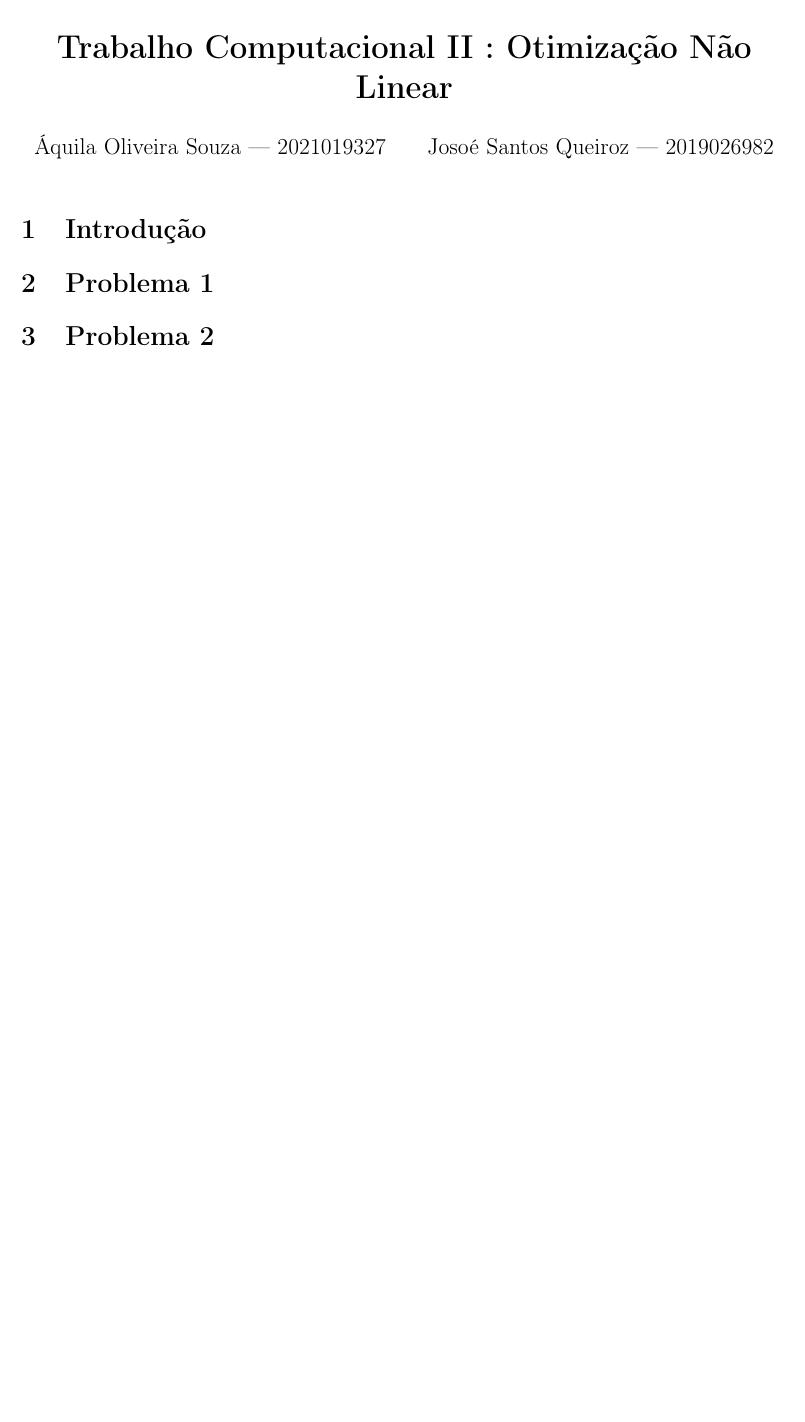
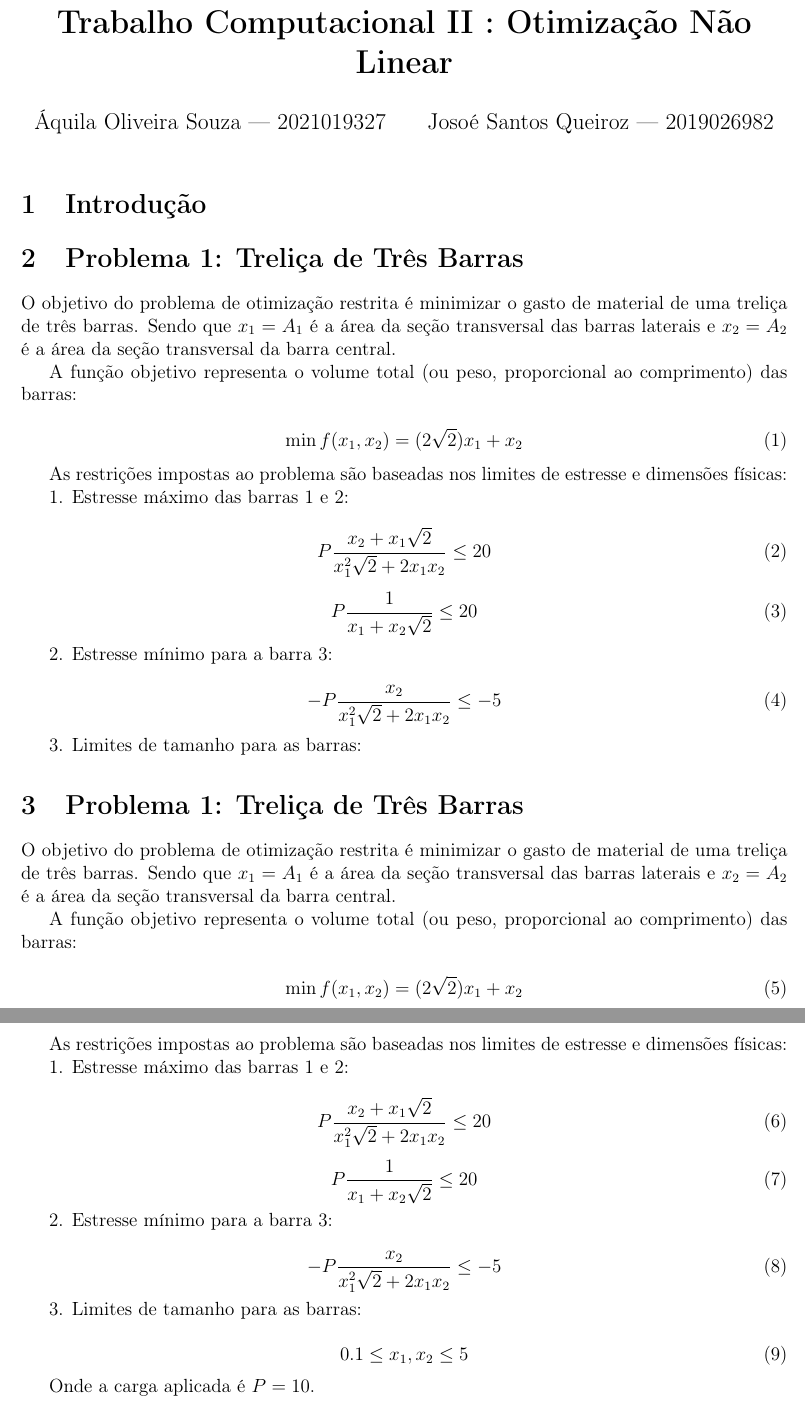
Before and after one commit to JosoeSantos/nlo-final-assignment, a LaTeX document (relatorio_final.tex): part of the page before the commit and two parts of pages 1 and 2 of 3 after it, the two joined at a grey line, cut so that both start at the same text, the shorter picture padded with empty space. Compiled offline with pdfLaTeX.

Commit message:
feat: expand report with detailed optimization problems and constraints

```diff
--- a/relatorio_final.tex
+++ b/relatorio_final.tex
@@ -54,5 +54,74 @@ Josoé Santos Queiroz — 2019026982
 
 
 
-\section{Problema 1}
-\section{Problema 2}
+\section{Problema 1: Treliça de Três Barras}
+
+O objetivo do problema de otimização restrita é minimizar o gasto de material de uma treliça de três barras. Sendo que $x_1 = A_1$ é a área da seção transversal das barras laterais e $x_2 = A_2$ é a área da seção transversal da barra central.
+
+A função objetivo representa o volume total (ou peso, proporcional ao comprimento) das barras:
+
+\begin{equation}
+    \min f(x_1, x_2) = (2\sqrt{2})x_1 + x_2
+\end{equation}
+
+As restrições impostas ao problema são baseadas nos limites de estresse e dimensões físicas:
+
+1. Estresse máximo das barras 1 e 2:
+
+\begin{equation}
+    P \frac{x_2 + x_1 \sqrt{2}}{x_1^2 \sqrt{2} + 2x_1 x_2} \leq 20
+\end{equation}
+
+\begin{equation}
+    P \frac{1}{x_1 + x_2 \sqrt{2}} \leq 20
+\end{equation}
+
+2. Estresse mínimo para a barra 3:
+
+\begin{equation}
+    -P \frac{x_2}{x_1^2 \sqrt{2} + 2x_1 x_2} \leq -5
+\end{equation}
+
+3. Limites de tamanho para as barras:
+
+\begin{// filepath: c:\Users\User\OneDrive\Documentos\GitHub\nlo-final-assignment\relatorio_final.tex
+// ...existing code...
+\section{Introdução}
+
+
+
+\section{Problema 1: Treliça de Três Barras}
+
+O objetivo do problema de otimização restrita é minimizar o gasto de material de uma treliça de três barras. Sendo que $x_1 = A_1$ é a área da seção transversal das barras laterais e $x_2 = A_2$ é a área da seção transversal da barra central.
+
+A função objetivo representa o volume total (ou peso, proporcional ao comprimento) das barras:
+
+\begin{equation}
+    \min f(x_1, x_2) = (2\sqrt{2})x_1 + x_2
+\end{equation}
+
+As restrições impostas ao problema são baseadas nos limites de estresse e dimensões físicas:
+
+1. Estresse máximo das barras 1 e 2:
+
+\begin{equation}
+    P \frac{x_2 + x_1 \sqrt{2}}{x_1^2 \sqrt{2} + 2x_1 x_2} \leq 20
+\end{equation}
+
+\begin{equation}
+    P \frac{1}{x_1 + x_2 \sqrt{2}} \leq 20
+\end{equation}
+
+2. Estresse mínimo para a barra 3:
+
+\begin{equation}
+    -P \frac{x_2}{x_1^2 \sqrt{2} + 2x_1 x_2} \leq -5
+\end{equation}
+
+3. Limites de tamanho para as barras:
+
+\begin{equation}
+    0.1 \leq x_1, x_2 \leq 5
+\end{equation}
+
+Onde a carga aplicada é $P = 10$.
```
Also changed, not shown: relatorio_final.tex (48 more changed lines).
